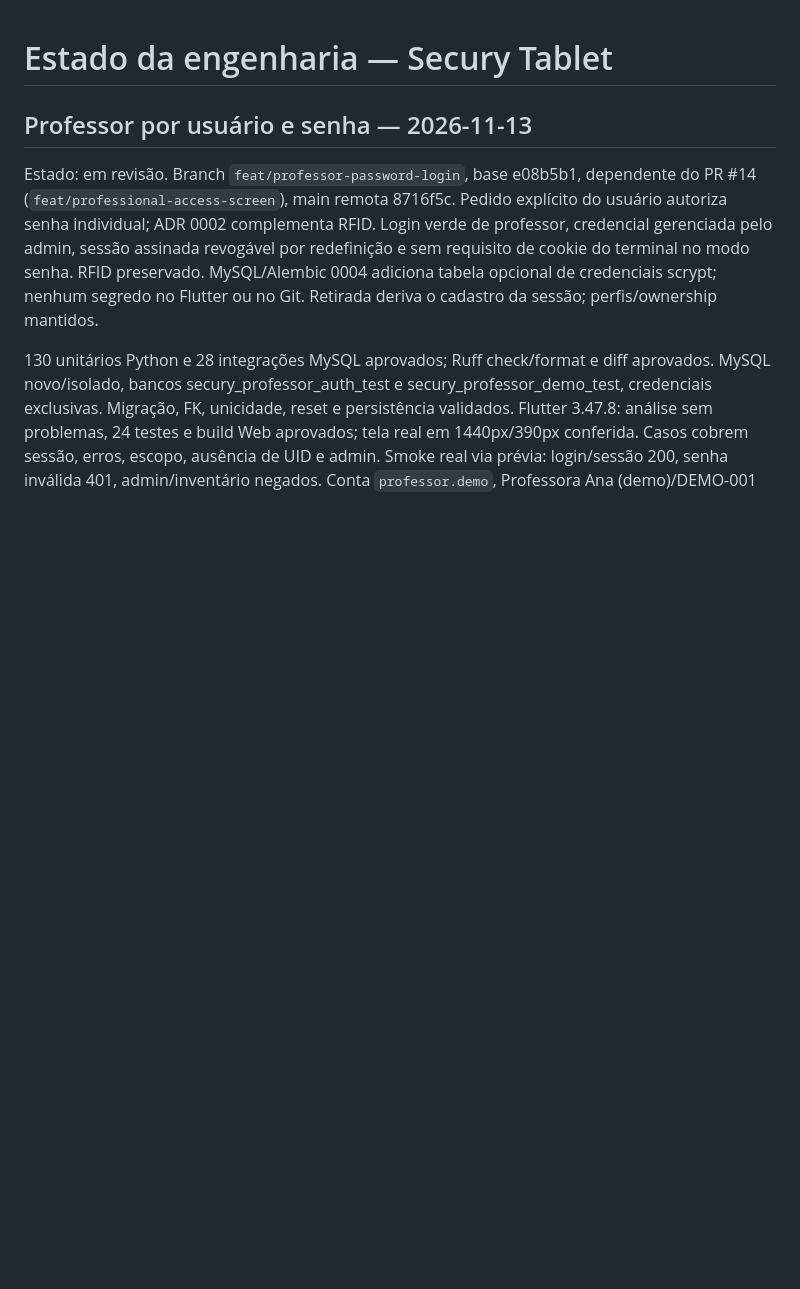
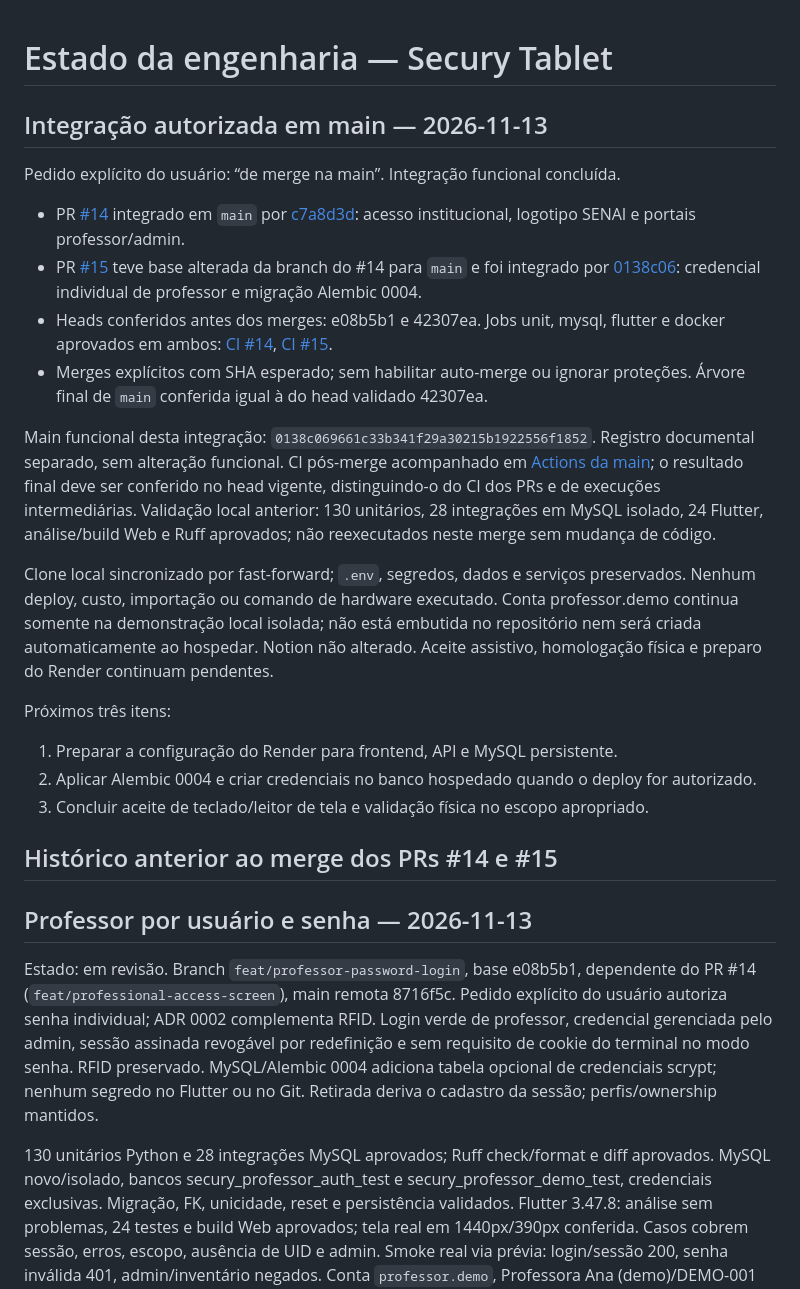
Before and after one commit to More-control-fewer-losses-MCFL/secury-tablet, a Markdown page: docs/PROJECT_STATUS.md, the part around the change. Rendered like a GitHub page; blank space fills up the shorter version.

Commit message:
docs: record authorized main integration of PRs 14 and 15

```diff
--- a/docs/PROJECT_STATUS.md
+++ b/docs/PROJECT_STATUS.md
@@ -1,4 +1,40 @@
 # Estado da engenharia — Secury Tablet
+
+## Integração autorizada em main — 2026-11-13
+
+Pedido explícito do usuário: “de merge na main”. Integração funcional concluída.
+
+- PR [#14](https://github.com/More-control-fewer-losses-MCFL/secury-tablet/pull/14) integrado em `main` por
+  [c7a8d3d](https://github.com/More-control-fewer-losses-MCFL/secury-tablet/commit/c7a8d3ded48576b3e029e06df750e413ee0c3297):
+  acesso institucional, logotipo SENAI e portais professor/admin.
+- PR [#15](https://github.com/More-control-fewer-losses-MCFL/secury-tablet/pull/15) teve base alterada da branch do #14 para `main`
+  e foi integrado por [0138c06](https://github.com/More-control-fewer-losses-MCFL/secury-tablet/commit/0138c069661c33b341f29a30215b1922556f1852):
+  credencial individual de professor e migração Alembic 0004.
+- Heads conferidos antes dos merges: e08b5b1 e 42307ea. Jobs unit, mysql, flutter
+  e docker aprovados em ambos: [CI #14](https://github.com/More-control-fewer-losses-MCFL/secury-tablet/actions/runs/43495926122),
+  [CI #15](https://github.com/More-control-fewer-losses-MCFL/secury-tablet/actions/runs/43517103551).
+- Merges explícitos com SHA esperado; sem habilitar auto-merge ou ignorar proteções.
+  Árvore final de `main` conferida igual à do head validado 42307ea.
+
+Main funcional desta integração: `0138c069661c33b341f29a30215b1922556f1852`.
+Registro documental separado, sem alteração funcional. CI pós-merge acompanhado em
+[Actions da main](https://github.com/More-control-fewer-losses-MCFL/secury-tablet/actions?query=branch%3Amain); o resultado final deve ser
+conferido no head vigente, distinguindo-o do CI dos PRs e de execuções intermediárias.
+Validação local anterior: 130 unitários, 28 integrações em MySQL isolado, 24 Flutter,
+análise/build Web e Ruff aprovados; não reexecutados neste merge sem mudança de código.
+
+Clone local sincronizado por fast-forward; `.env`, segredos, dados e serviços
+preservados. Nenhum deploy, custo, importação ou comando de hardware executado.
+Conta professor.demo continua somente na demonstração local isolada; não está
+embutida no repositório nem será criada automaticamente ao hospedar. Notion não alterado.
+Aceite assistivo, homologação física e preparo do Render continuam pendentes.
+
+Próximos três itens:
+1. Preparar a configuração do Render para frontend, API e MySQL persistente.
+2. Aplicar Alembic 0004 e criar credenciais no banco hospedado quando o deploy for autorizado.
+3. Concluir aceite de teclado/leitor de tela e validação física no escopo apropriado.
+
+## Histórico anterior ao merge dos PRs #14 e #15
 
 ## Professor por usuário e senha — 2026-11-13
 
```
Also changed, not shown: docs/coordination/CODEX_HANDOFF.md (+35 -1 lines), docs/professor-password-login.md (+3 -3 lines).
